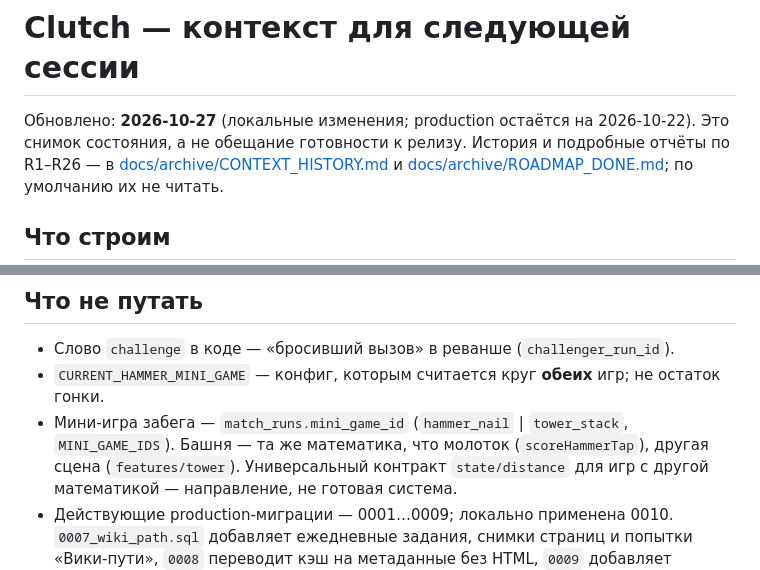
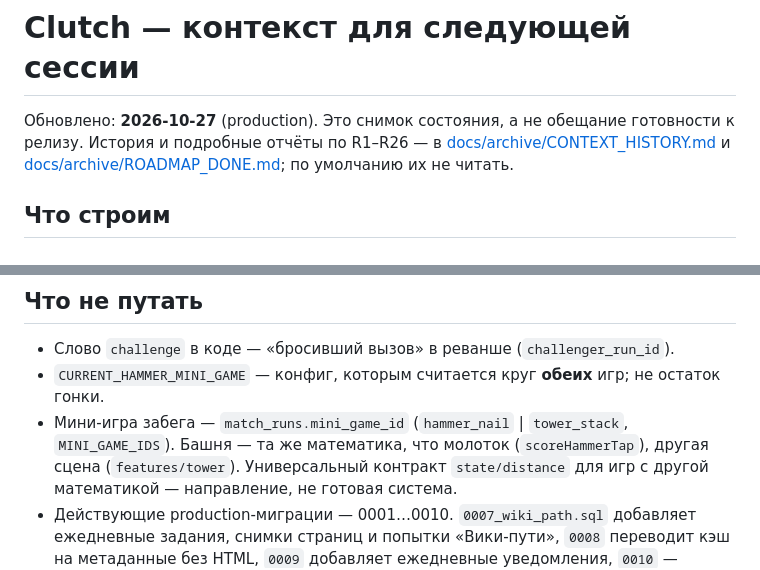
Before and after one commit to Alemkhan/clutch, a Markdown page: CONTEXT.md, 2 parts joined by grey strips. Rendered like a GitHub page.

```diff
--- a/CONTEXT.md
+++ b/CONTEXT.md
@@ -1,6 +1,6 @@
 # Clutch — контекст для следующей сессии
 
-Обновлено: **2026-10-27** (локальные изменения; production остаётся на 2026-10-22). Это снимок состояния, а не обещание
+Обновлено: **2026-10-27** (production). Это снимок состояния, а не обещание
 готовности к релизу. История и подробные отчёты по R1–R26 — в
 [docs/archive/CONTEXT_HISTORY.md](docs/archive/CONTEXT_HISTORY.md) и
 [docs/archive/ROADMAP_DONE.md](docs/archive/ROADMAP_DONE.md); по умолчанию их не читать.
@@ -116,6 +116,6 @@ Match HUD показывает личности, проценты и полос
   Башня — та же математика, что молоток (`scoreHammerTap`), другая сцена (`features/tower`).
   Универсальный контракт `state/distance` для игр с другой математикой — направление, не
   готовая система.
-- Действующие production-миграции — 0001…0009; локально применена 0010. `0007_wiki_path.sql` добавляет ежедневные
+- Действующие production-миграции — 0001…0010. `0007_wiki_path.sql` добавляет ежедневные
   задания, снимки страниц и попытки «Вики-пути», `0008` переводит кэш на метаданные без
   HTML, `0009` добавляет ежедневные уведомления, `0010` — недельные паки «На глазок» и
```
Also changed, not shown: other parts of CONTEXT.md (+12 -12 lines), docs/RELEASE.md (+9 -9 lines), docs/ROADMAP.md (+6 -6 lines).
